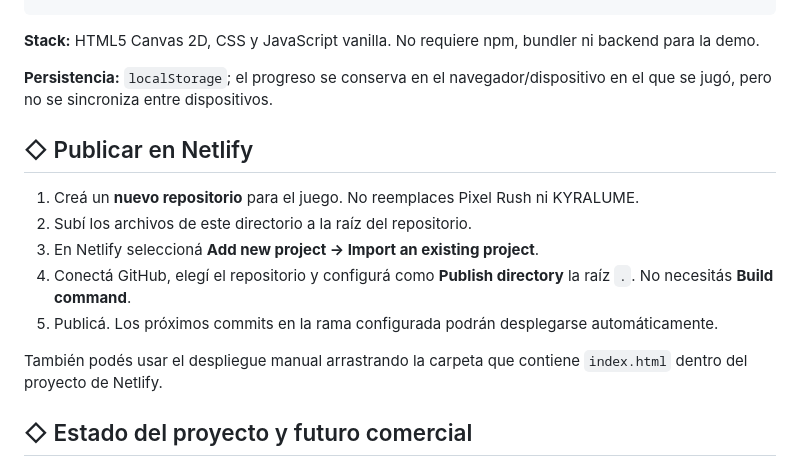
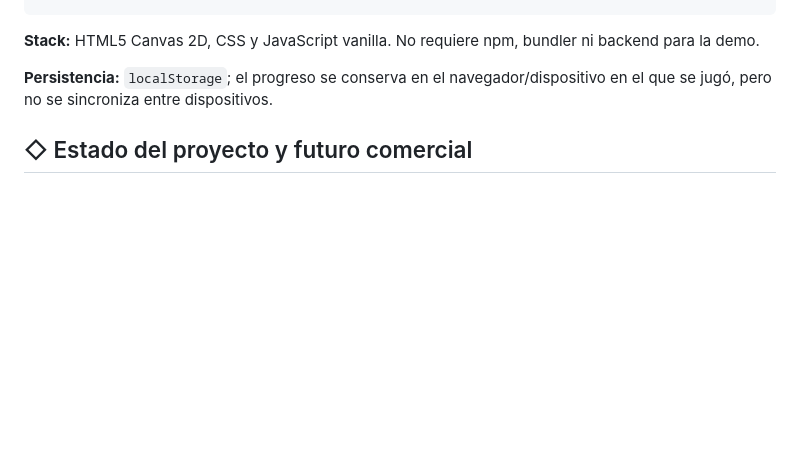
Before and after one commit to alexlemos2217/faro-09, a Markdown page: README.md, the part around the change. Drawn GitHub-style; blank space fills up the shorter version.

```diff
--- a/README.md
+++ b/README.md
@@ -92,16 +92,6 @@ faro09/
 
 **Persistencia:** `localStorage`; el progreso se conserva en el navegador/dispositivo en el que se jugó, pero no se sincroniza entre dispositivos.
 
-## ◇ Publicar en Netlify
-
-1. Creá un **nuevo repositorio** para el juego. No reemplaces Pixel Rush ni KYRALUME.
-2. Subí los archivos de este directorio a la raíz del repositorio.
-3. En Netlify seleccioná **Add new project → Import an existing project**.
-4. Conectá GitHub, elegí el repositorio y configurá como **Publish directory** la raíz `.`. No necesitás **Build command**.
-5. Publicá. Los próximos commits en la rama configurada podrán desplegarse automáticamente.
-
-También podés usar el despliegue manual arrastrando la carpeta que contiene `index.html` dentro del proyecto de Netlify.
-
 ## ◇ Estado del proyecto y futuro comercial
 
 **Esta entrega es una demo vertical jugable**, no un videojuego comercial terminado. Valida la premisa narrativa, el tono visual y el ciclo de exploración, investigación y decisiones.**.
```
